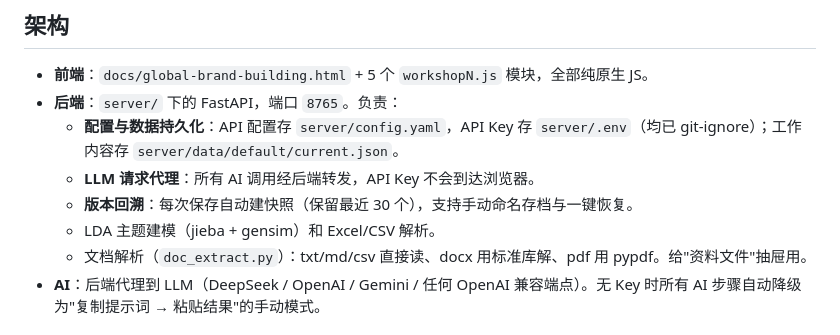
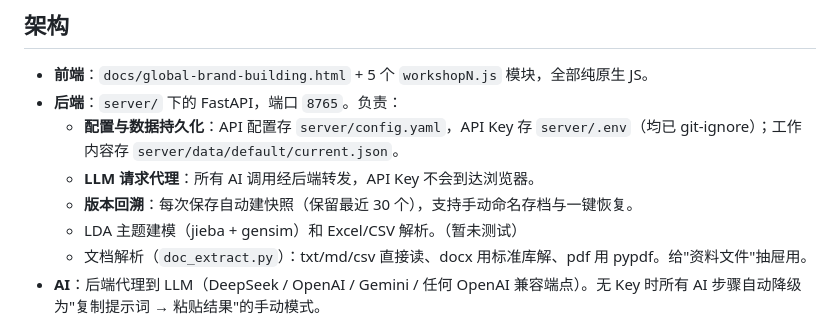
Before and after one commit to hesitantmanY/bb_prototype, a Markdown page: README.md, the part around the change. GitHub-like rendering.

```diff
--- a/README.md
+++ b/README.md
@@ -21,7 +21,7 @@ Arora、Chakraborty 与 Nishimura 于2025 年发表了《AI-Human Hybrids for Ma
   - **配置与数据持久化**：API 配置存 `server/config.yaml`，API Key 存 `server/.env`（均已 git-ignore）；工作内容存 `server/data/default/current.json`。
   - **LLM 请求代理**：所有 AI 调用经后端转发，API Key 不会到达浏览器。
   - **版本回溯**：每次保存自动建快照（保留最近 30 个），支持手动命名存档与一键恢复。
-  - LDA 主题建模（jieba + gensim）和 Excel/CSV 解析。
+  - LDA 主题建模（jieba + gensim）和 Excel/CSV 解析。（暂未测试）
   - 文档解析（`doc_extract.py`）：txt/md/csv 直接读、docx 用标准库解、pdf 用 pypdf。给"资料文件"抽屉用。
 - **AI**：后端代理到 LLM（DeepSeek / OpenAI / Gemini / 任何 OpenAI 兼容端点）。无 Key 时所有 AI 步骤自动降级为"复制提示词 → 粘贴结果"的手动模式。
 
```
